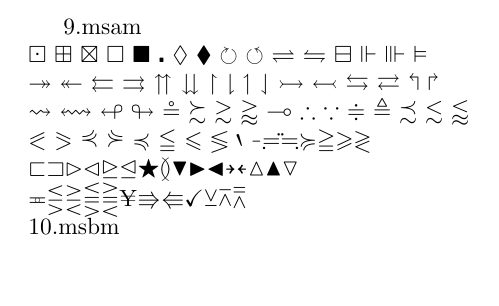
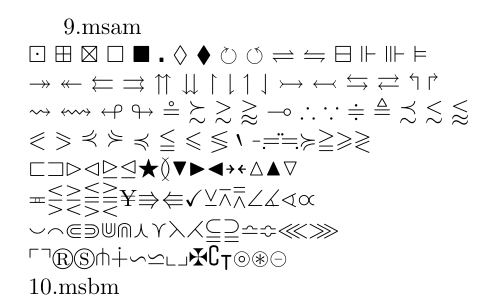
Before and after one commit to iajoiner/tex-encoding, a LaTeX document (symbol_db_3.tex): part of the page, cut so that both start at the same text, the shorter picture padded with empty space. Compiled offline with pdfLaTeX.

Commit message:
Add files via upload

```diff
--- a/symbol_db_3.tex
+++ b/symbol_db_3.tex
@@ -7,7 +7,9 @@ $\twoheadrightarrow$ $\twoheadleftarrow$ $\leftleftarrows$ $\rightrightarrows$ $
 $\rightsquigarrow$ $\leftrightsquigarrow$ $\looparrowleft$ $\looparrowright$ $\circeq$ $\succsim$ $\gtrsim$ $\gtrapprox$ $\multimap$ $\therefore$ $\because$ $\doteqdot$ $\triangleq$ $\precsim$ $\lesssim$ $\lessapprox$\\
 $\eqslantless$ $\eqslantgtr$ $\curlyeqprec$ $\curlyeqsucc$ $\preccurlyeq$ $\leqq$ $\leqslant$ $\lessgtr$ $\backprime$ \fontfamily{msa}\fontencoding{U}\selectfont\char"39 $\risingdotseq$ $\fallingdotseq$ $\succcurlyeq$ $\geqq$ $\geqslant$ $\gtrless$\\
 $\sqsubset$ $\sqsupset$ $\vartriangleright$ $\vartriangleleft$ $\trianglerighteq$ $\trianglelefteq$ $\bigstar$ $\between$ $\blacktriangledown$ $\blacktriangleright$ $\blacktriangleleft$ \fontfamily{msa}\fontencoding{U}\selectfont\char"4B  \fontfamily{msa}\fontencoding{U}\selectfont\char"4C $\vartriangle$ $\blacktriangle$ $\triangledown$ \\
-$\eqcirc$ $\lesseqgtr$ $\gtreqless$ $\lesseqqgtr$ $\gtreqqless$ $\yen$ $\Rrightarrow$ $\Lleftarrow$ $\checkmark$ $\veebar$ $\barwedge$ $\doublebarwedge$\\
+$\eqcirc$ $\lesseqgtr$ $\gtreqless$ $\lesseqqgtr$ $\gtreqqless$ $\yen$ $\Rrightarrow$ $\Lleftarrow$ $\checkmark$ $\veebar$ $\barwedge$ $\doublebarwedge$ $\angle$ $\measuredangle$ $\sphericalangle$ $\varpropto$\\
+$\smallsmile$ $\smallfrown$ $\Subset$ $\Supset$ $\Cup$ $\Cap$ $\curlywedge$ $\curlyvee$ $\leftthreetimes$ $\rightthreetimes$ $\subseteqq$ $\supseteqq$ $\bumpeq$ $\Bumpeq$ $\lll$ $\ggg$\\
+$\ulcorner$ $\urcorner$ $\circledR$ $\circledS$ $\pitchfork$ $\dotplus$ $\backsim$ $\backsimeq$ $\llcorner$ $\lrcorner$ $\maltese$ $\complement$ $\intercal$ $\circledcirc$ $\circledast$ $\circleddash$\\
 \fontfamily{cmr}\fontencoding{OT1}\selectfont\char"31 0.msbm\\
 \noindent
 \end{document}
```
Also changed, not shown: symbol_db_3.pdf.
